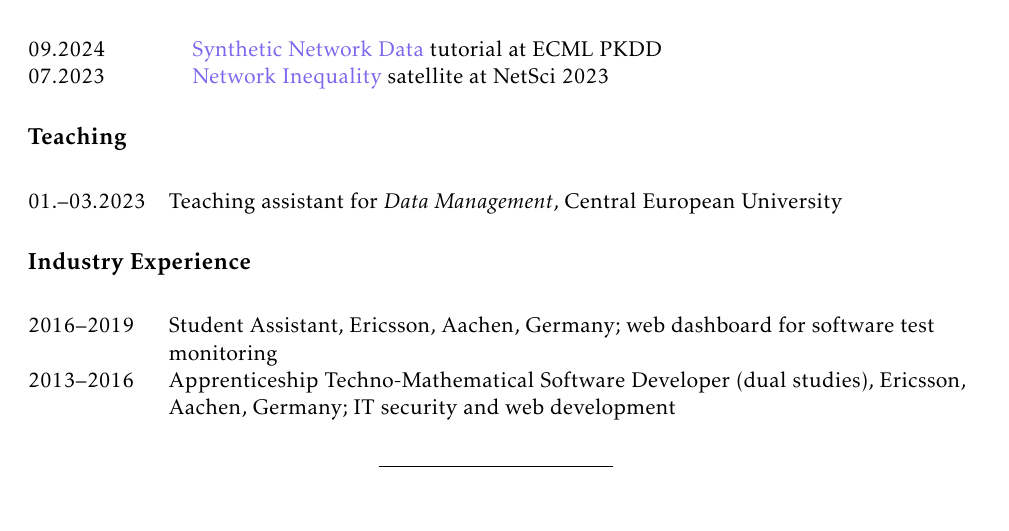
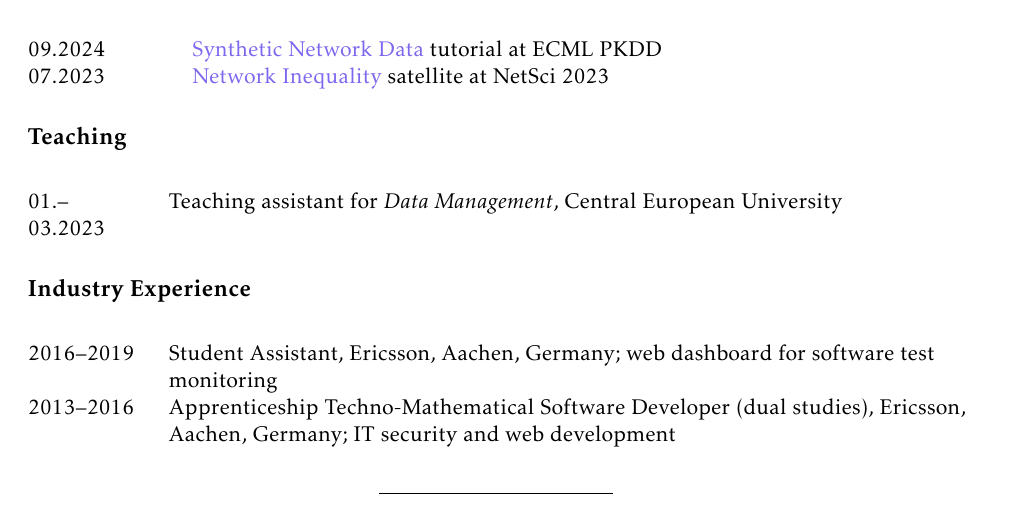
Before and after one commit to mannbach/resume, a LaTeX CV (resume.tex, which reads service.tex): part of page 2 of 2, cut so that both start at the same text. Compiled offline with pdfLaTeX.

Commit message:
fix dash

```diff
--- a/service.tex
+++ b/service.tex
@@ -1,4 +1,4 @@
 \subsection*{Teaching}
 \begin{longtable}[l]{@{}p{.125\textwidth} p{0.875\textwidth}}
-01.–03.2023 & Teaching assistant for \emph{Data Management}, Central European University\\
+01.--03.2023 & Teaching assistant for \emph{Data Management}, Central European University\\
 \end{longtable}
```
